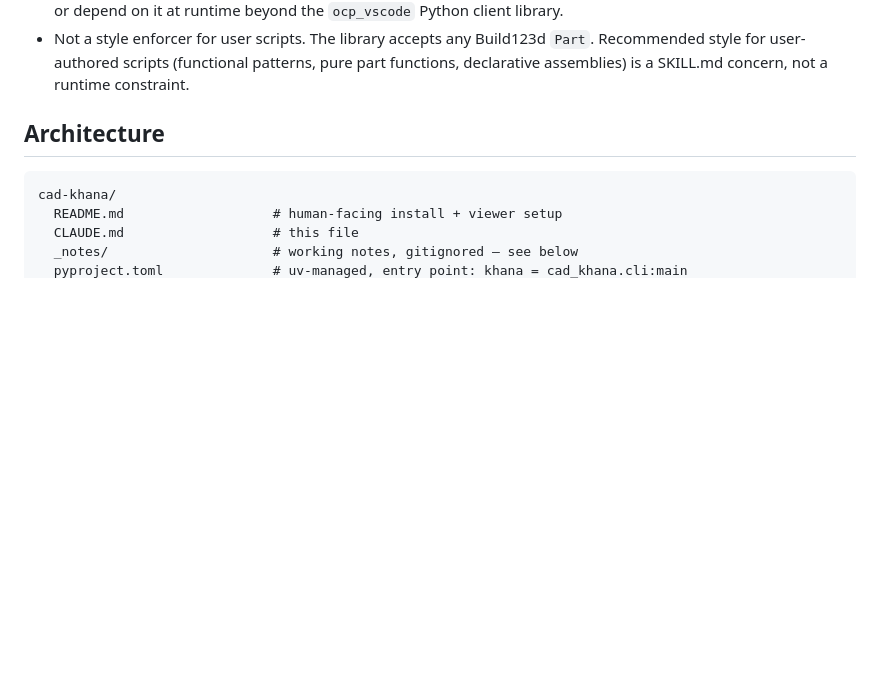
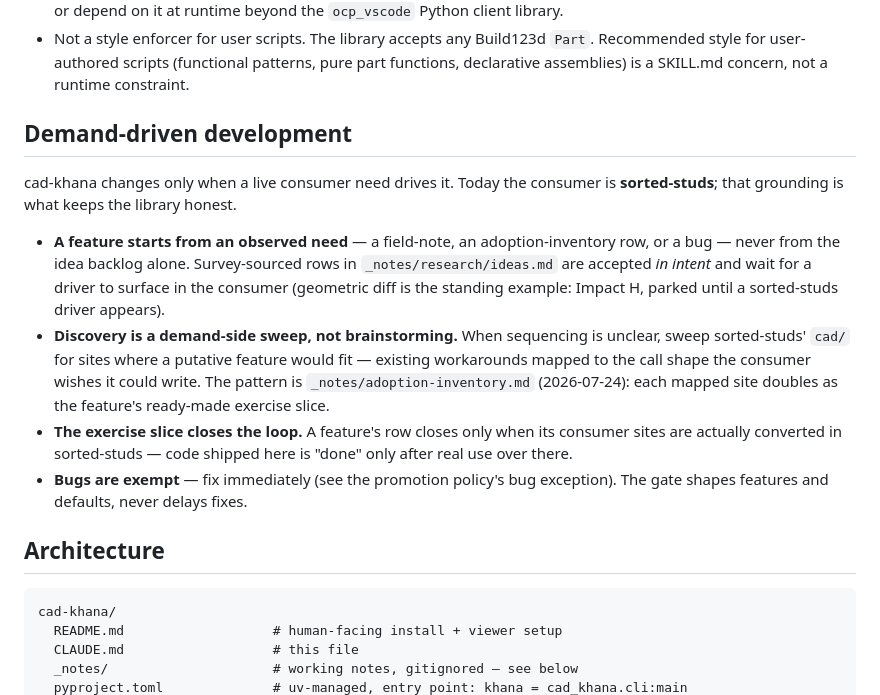
Before and after one commit to cyberchitta/cad-khana, a Markdown page: CLAUDE.md, the part around the change. Rendered like a GitHub page; blank space fills up the shorter version.

Commit message:
docs: codify demand-driven development — features start from consumer need
Co-authored-by: Claude Fable 5 <claude-fable-5@claude-cli>

```diff
--- a/CLAUDE.md
+++ b/CLAUDE.md
@@ -45,6 +45,31 @@ humans.
   `Part`. Recommended style for user-authored scripts (functional patterns,
   pure part functions, declarative assemblies) is a SKILL.md concern, not a
   runtime constraint.
+
+## Demand-driven development
+
+cad-khana changes only when a live consumer need drives it. Today the
+consumer is **sorted-studs**; that grounding is what keeps the library
+honest.
+
+- **A feature starts from an observed need** — a field-note, an
+  adoption-inventory row, or a bug — never from the idea backlog
+  alone. Survey-sourced rows in `_notes/research/ideas.md` are
+  accepted *in intent* and wait for a driver to surface in the
+  consumer (geometric diff is the standing example: Impact H, parked
+  until a sorted-studs driver appears).
+- **Discovery is a demand-side sweep, not brainstorming.** When
+  sequencing is unclear, sweep sorted-studs' `cad/` for sites where a
+  putative feature would fit — existing workarounds mapped to the
+  call shape the consumer wishes it could write. The pattern is
+  `_notes/adoption-inventory.md` (2026-07-24): each mapped site
+  doubles as the feature's ready-made exercise slice.
+- **The exercise slice closes the loop.** A feature's row closes only
+  when its consumer sites are actually converted in sorted-studs —
+  code shipped here is "done" only after real use over there.
+- **Bugs are exempt** — fix immediately (see the promotion policy's
+  bug exception). The gate shapes features and defaults, never delays
+  fixes.
 
 ## Architecture
 
```
